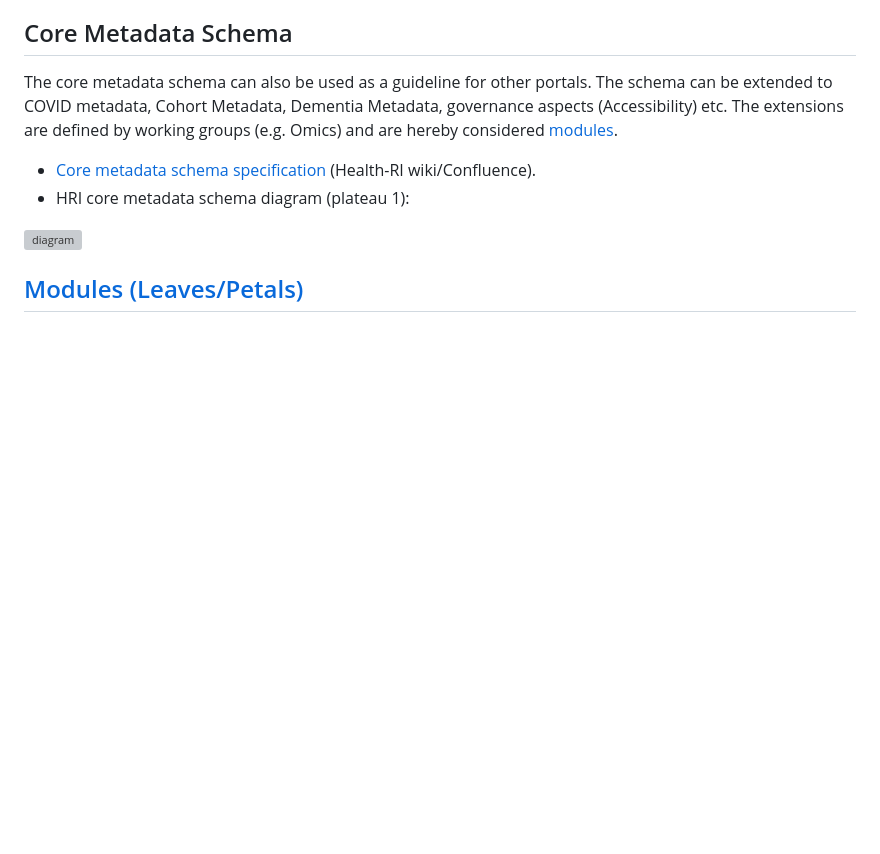
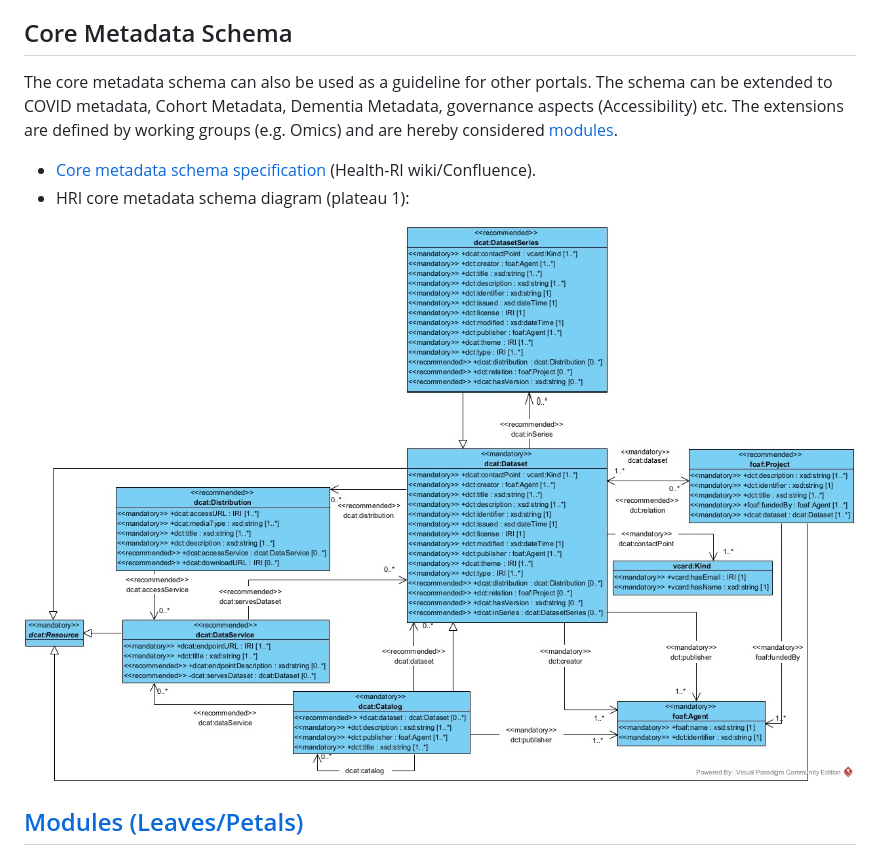
Before and after one commit to Health-RI/health-ri-metadata, a Markdown page: README.md, the part around the change. GitHub-like rendering; blank space fills up the shorter version; grey boxes are pictures that could not be loaded.

```diff
--- a/README.md
+++ b/README.md
@@ -8,7 +8,7 @@ The core metadata schema can also be used as a guideline for other portals. The
 <!-- - [HRI core metadata mapping spreadsheet](https://docs.google.com/spreadsheets/d/1KKfAxn4ftoOAM2v3WsqT2XcPhdmTjnf1BZkvFf9FqF8/edit#gid=0) -->
 - [Core metadata schema specification](https://health-ri.atlassian.net/wiki/spaces/FSD/pages/121110529/Core+Metadata+Schema+Specification) (Health-RI wiki/Confluence).
 - HRI core metadata schema diagram (plateau 1):
-<img src="https://github.com/Health-RI/health-ri-metadata/blob/master/Images/1.0_plateau1/DiagramPlateau1releaseApril2024.jpg" alt="diagram" width=1080 height=560 title="diagram">
+<img src="https://github.com/Health-RI/health-ri-metadata/blob/master/Images/1.0_plateau1/DiagramPlateau1ReleaseApril2024.jpg" alt="diagram" width=1080 height=560 title="diagram">
 
 
 ## [Modules (Leaves/Petals)](https://github.com/Health-RI/health-ri-metadata/tree/master/Modules)
```
